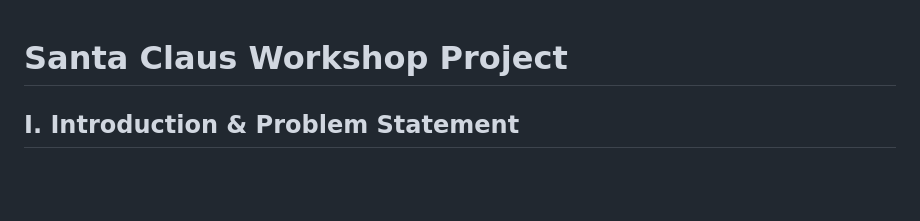
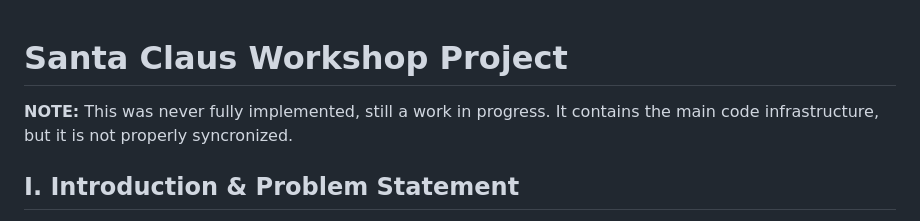
Before and after one commit to AlexBuseDragomir/university-projects, a Markdown page: santa-claus-workshop-multithreading/README.md, the part around the change. Rendered like a GitHub page; blank space fills up the shorter version.

```diff
--- a/santa-claus-workshop-multithreading/README.md
+++ b/santa-claus-workshop-multithreading/README.md
@@ -1,4 +1,7 @@
 # Santa Claus Workshop Project
+
+**NOTE:** This was never fully implemented, still a work in progress.
+It contains the main code infrastructure, but it is not properly syncronized.
 
 ## I. Introduction & Problem Statement
 
```
